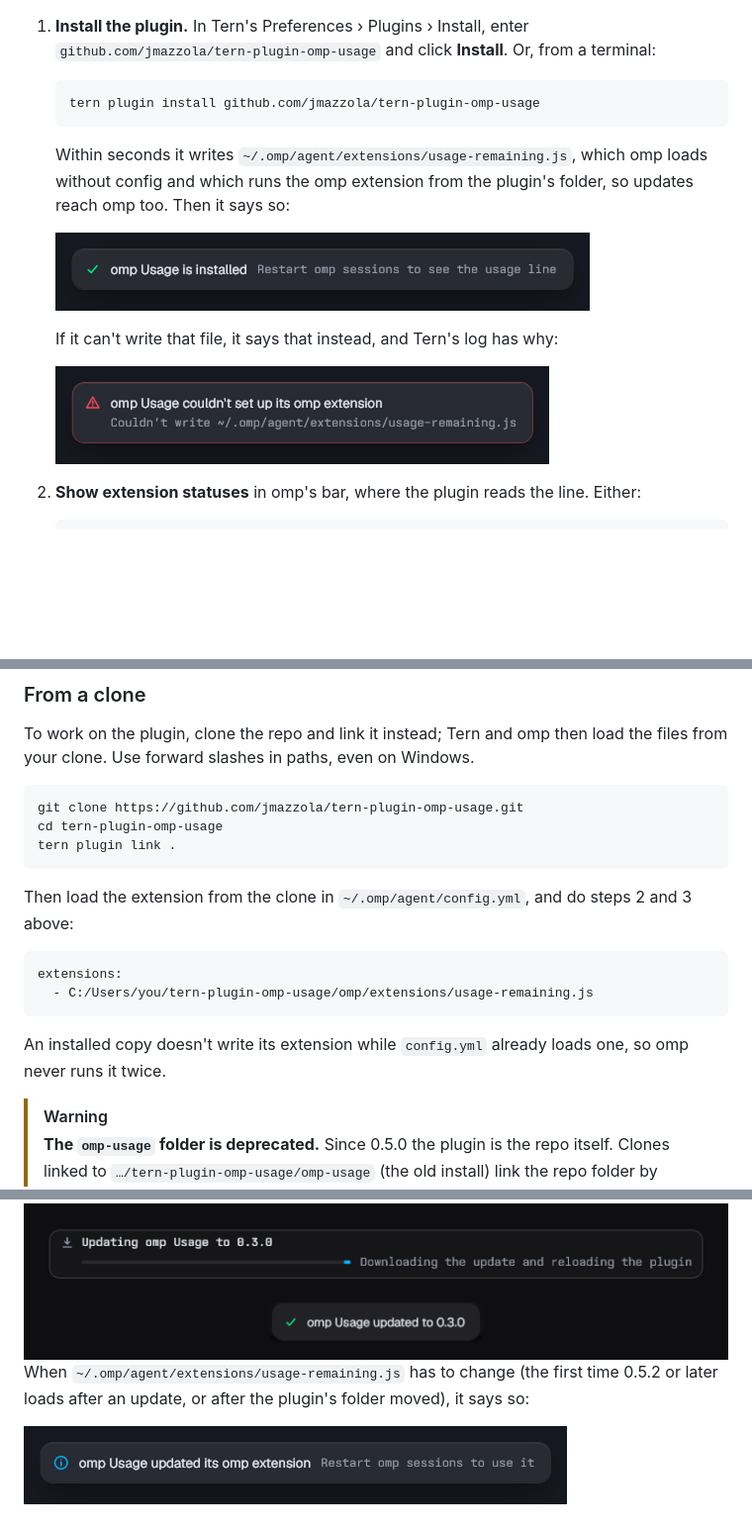
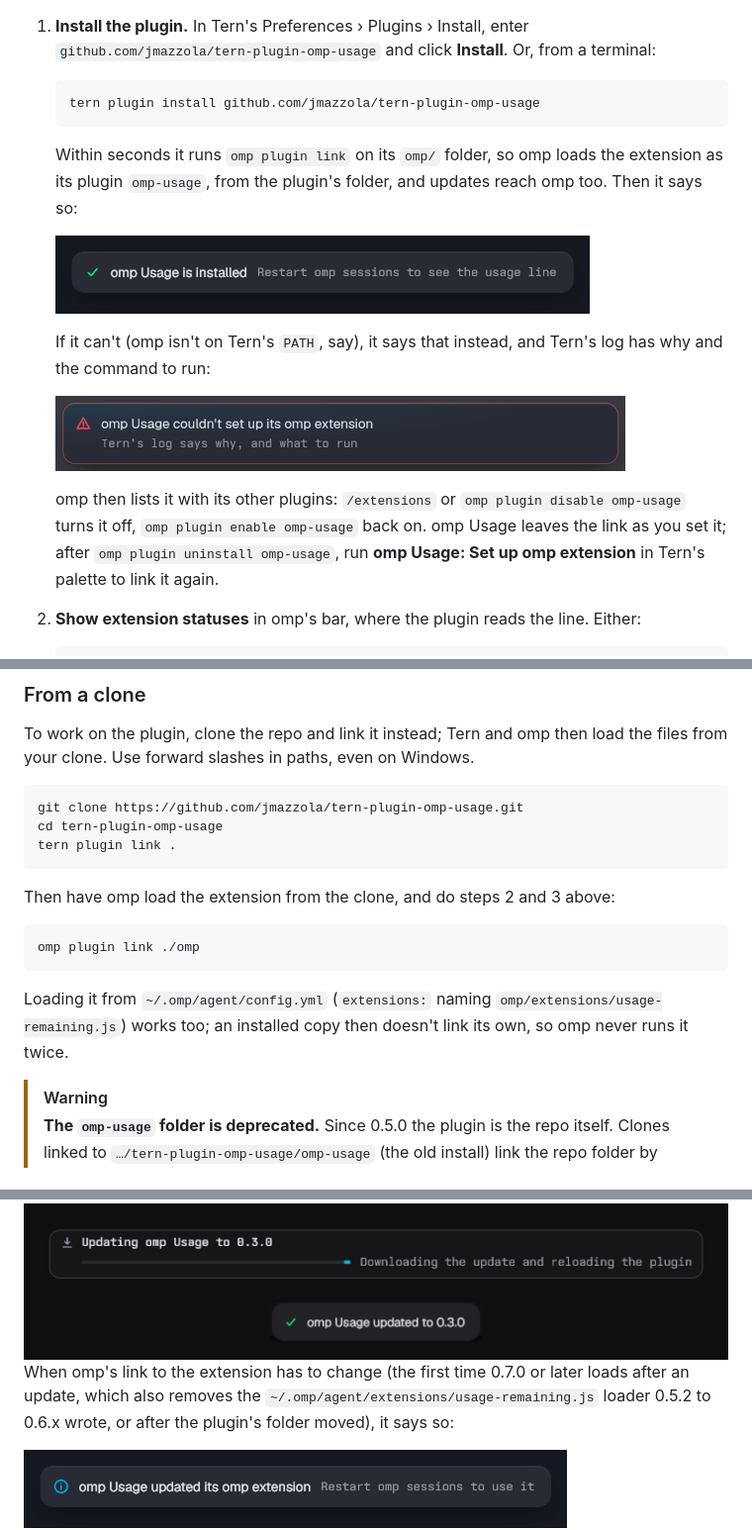
Before and after one commit to jmazzola/tern-plugin-omp-usage, a Markdown page: README.md, 3 parts joined by grey strips. Shown at 99% size. GitHub-like rendering; pictures changed too: docs/images/toast-extension-failed.png; blank space fills up the shorter version.

Commit message:
0.7.0: Have omp load the extension as one of its plugins
A copy installed from Tern used to put a loader file in
`~/.omp/agent/extensions`. omp couldn't turn it off, deleting it only
held until Tern next loaded the plugin, and `tern plugin remove` left
it behind.

Now the copy links its extension into omp's own plugins, as
`omp-usage`:

- `/extensions` in omp, or `omp plugin disable omp-usage`, turns it
  off; `omp plugin enable omp-usage` turns it back on. omp Usage leaves
  the link as you set it, and doesn't link it again after
  `omp plugin uninstall omp-usage`.
- omp Usage: Set up omp extension in the palette links it again, or
  says how it's set up.
- The old loader file goes the first time this version loads, and a
  toast says omp Usage updated its omp extension.
- If omp isn't on the PATH Tern started with, a toast says the
  extension couldn't be set up, and Tern's log has the command to run.

From a clone, `omp plugin link ./omp` does the same.

Restart omp sessions after updating.

````diff
--- a/README.md
+++ b/README.md
@@ -67,14 +67,19 @@ You need Tern with plugins on (Preferences › Plugins), and either omp signed i
    tern plugin install github.com/jmazzola/tern-plugin-omp-usage
    ```
 
-   Within seconds it writes `~/.omp/agent/extensions/usage-remaining.js`, which omp loads without config and which
-   runs the omp extension from the plugin's folder, so updates reach omp too. Then it says so:
+   Within seconds it runs `omp plugin link` on its `omp/` folder, so omp loads the extension as its plugin
+   `omp-usage`, from the plugin's folder, and updates reach omp too. Then it says so:
 
    <img src="docs/images/toast-installed.png" alt="The toast omp Usage is installed, Restart omp sessions to see the usage line" width="540">
 
-   If it can't write that file, it says that instead, and Tern's log has why:
+   If it can't (omp isn't on Tern's `PATH`, say), it says that instead, and Tern's log has why and the command to
+   run:
 
-   <img src="docs/images/toast-extension-failed.png" alt="The error toast omp Usage couldn't set up its omp extension, Couldn't write ~/.omp/agent/extensions/usage-remaining.js" width="499">
+   <img src="docs/images/toast-extension-failed.png" alt="The error toast omp Usage couldn't set up its omp extension, Tern's log says why, and what to run" width="576">
+
+   omp then lists it with its other plugins: `/extensions` or `omp plugin disable omp-usage` turns it off,
+   `omp plugin enable omp-usage` back on. omp Usage leaves the link as you set it; after `omp plugin uninstall
+   omp-usage`, run **omp Usage: Set up omp extension** in Tern's palette to link it again.
 
 2. **Show extension statuses** in omp's bar, where the plugin reads the line. Either:
 
@@ -100,14 +105,14 @@ cd tern-plugin-omp-usage
 tern plugin link .
 ```
 
-Then load the extension from the clone in `~/.omp/agent/config.yml`, and do steps 2 and 3 above:
+Then have omp load the extension from the clone, and do steps 2 and 3 above:
 
-```yaml
-extensions:
-  - C:/Users/you/tern-plugin-omp-usage/omp/extensions/usage-remaining.js
+```sh
+omp plugin link ./omp
 ```
 
-An installed copy doesn't write its extension while `config.yml` already loads one, so omp never runs it twice.
+Loading it from `~/.omp/agent/config.yml` (`extensions:` naming `omp/extensions/usage-remaining.js`) works too; an
+installed copy then doesn't link its own, so omp never runs it twice.
 
 > [!WARNING]
 > **The `omp-usage` folder is deprecated.** Since 0.5.0 the plugin is the repo itself. Clones linked to
@@ -424,8 +429,9 @@ Open settings panels step aside while the update lands, so nothing flashes half-
 
 <img src="docs/images/update-landing.png" alt="Updating omp Usage to 0.3.0, Downloading the update and reloading the plugin, then the toast omp Usage updated to 0.3.0" width="778">
 
-When `~/.omp/agent/extensions/usage-remaining.js` has to change (the first time 0.5.2 or later loads after an
-update, or after the plugin's folder moved), it says so:
+When omp's link to the extension has to change (the first time 0.7.0 or later loads after an update, which also
+removes the `~/.omp/agent/extensions/usage-remaining.js` loader 0.5.2 to 0.6.x wrote, or after the plugin's folder
+moved), it says so:
 
 <img src="docs/images/toast-extension-updated.png" alt="The toast omp Usage updated its omp extension, Restart omp sessions to use it" width="549">
 
````
Also changed, not shown: other parts of README.md (+6 -5 lines), 4 other files.
